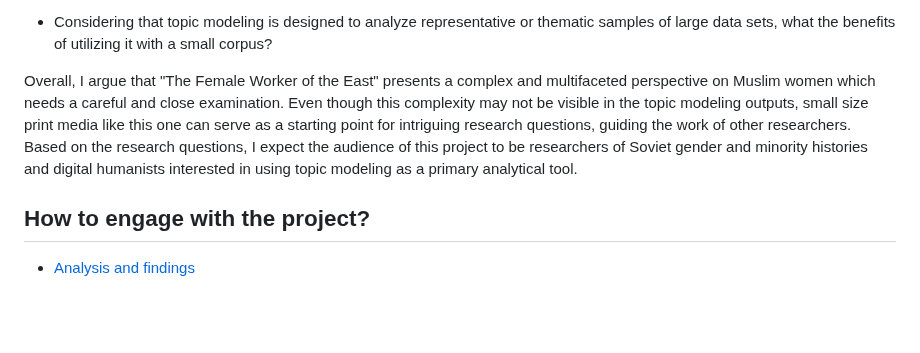
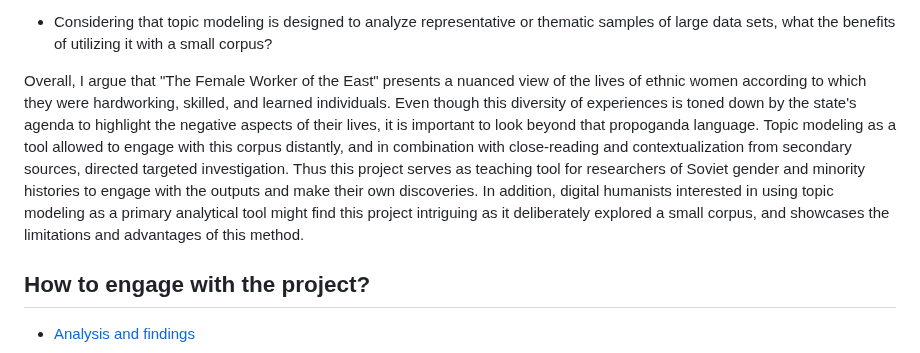
Before and after one commit to sayyarahuseynli/thefemaleworkeroftheeast.github.io, a Markdown page: README.md, the part around the change. Rendered like a GitHub page; blank space fills up the shorter version.

```diff
--- a/README.md
+++ b/README.md
@@ -22,7 +22,7 @@ However, I decided to take a closer look at these historical documents to try to
 - Considering that topic modeling is designed to analyze representative or thematic samples of large data sets, what the benefits of utilizing it with a small corpus?
 
 
-Overall, I argue that "The Female Worker of the East" presents a complex and multifaceted perspective on Muslim women which needs a careful and close examination. Even though this complexity may not be visible in the topic modeling outputs, small size print media like this one can serve as a starting point for intriguing research questions, guiding the work of other researchers. Based on the research questions, I expect the audience of this project to be researchers of Soviet gender and minority histories and digital humanists interested in using topic modeling as a primary analytical tool.
+Overall, I argue that "The Female Worker of the East" presents a nuanced view of the lives of ethnic women according to which they were hardworking, skilled, and learned individuals. Even though this diversity of experiences is toned down by the state's agenda to highlight the negative aspects of their lives, it is important to look beyond that propoganda language. Topic modeling as a tool allowed to engage with this corpus distantly, and in combination with close-reading and contextualization from secondary sources, directed targeted investigation. Thus this project serves as teaching tool for researchers of Soviet gender and minority histories to engage with the outputs and make their own discoveries. In addition, digital humanists interested in using topic modeling as a primary analytical tool might find this project intriguing as it deliberately explored a small corpus, and showcases the limitations and advantages of this method.
 
 
 ## How to engage with the project? ##
```
